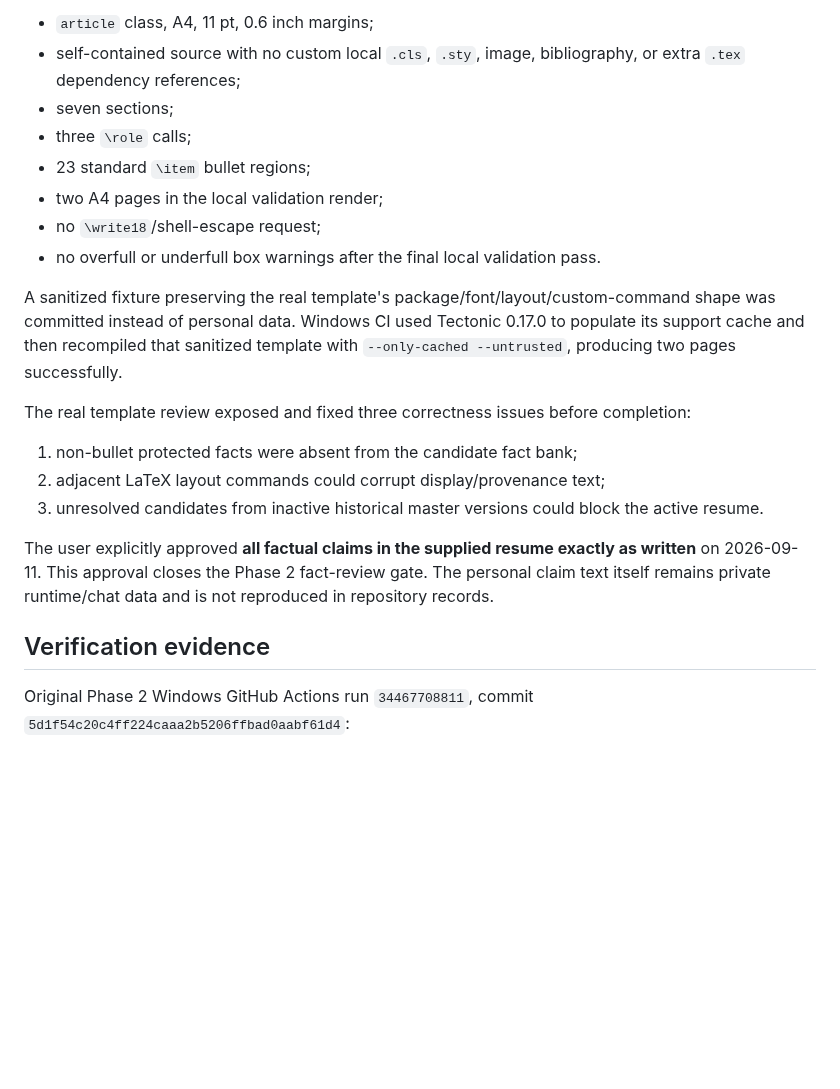
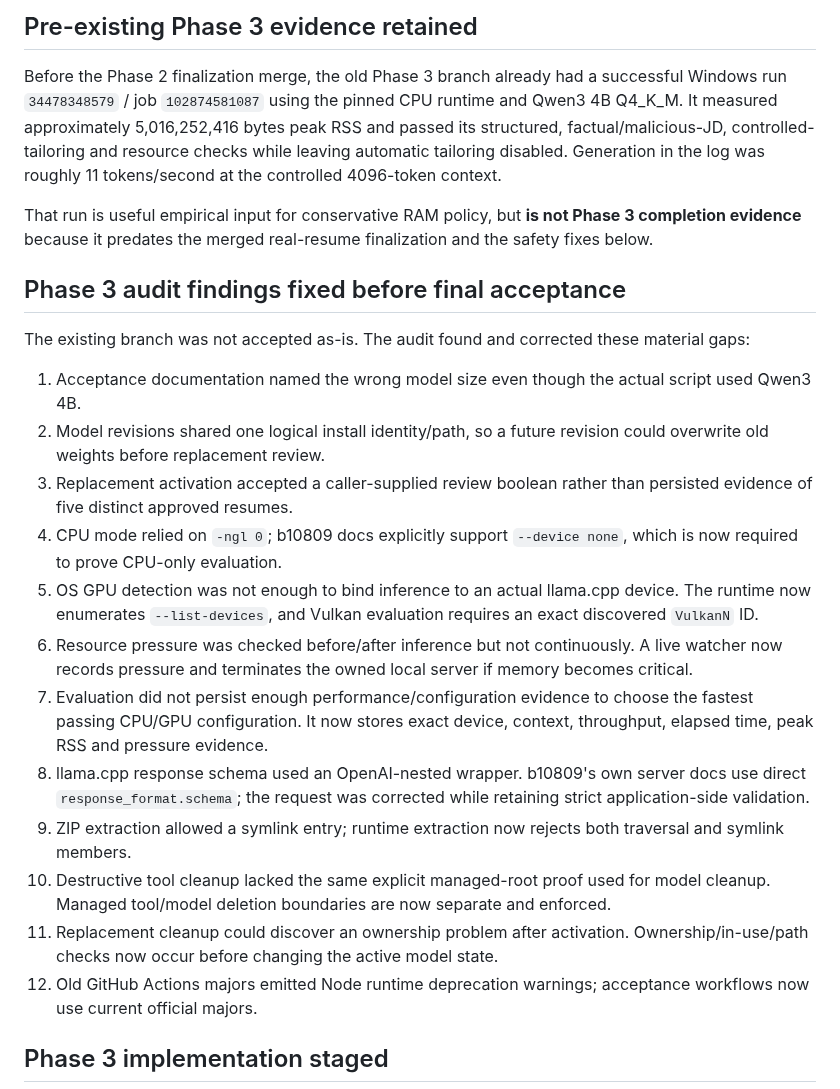
Before and after one commit to AaryaMody1301/jobpilot-local, a Markdown page: PROGRESS.md, the part around one of its changes. Drawn GitHub-style; blank space fills up the shorter version.

```diff
--- a/PROGRESS.md
+++ b/PROGRESS.md
@@ -43,24 +43,26 @@ Observed structure and layout validation:
 
-- `article` class, A4, 11 pt, 0.6 inch margins;
-- self-contained source with no custom local `.cls`, `.sty`, image, bibliography, or extra `.tex` dependency references;
-- seven sections;
-- three `\role` calls;
-- 23 standard `\item` bullet regions;
-- two A4 pages in the local validation render;
-- no `\write18`/shell-escape request;
-- no overfull or underfull box warnings after the final local validation pass.
+## Pre-existing Phase 3 evidence retained
 
-A sanitized fixture preserving the real template's package/font/layout/custom-command shape was committed instead of personal data. Windows CI used Tectonic 0.17.0 to populate its support cache and then recompiled that sanitized template with `--only-cached --untrusted`, producing two pages successfully.
+Before the Phase 2 finalization merge, the old Phase 3 branch already had a successful Windows run `34478348579` / job `102874581087` using the pinned CPU runtime and Qwen3 4B Q4_K_M. It measured approximately 5,016,252,416 bytes peak RSS and passed its structured, factual/malicious-JD, controlled-tailoring and resource checks while leaving automatic tailoring disabled. Generation in the log was roughly 11 tokens/second at the controlled 4096-token context.
 
-The real template review exposed and fixed three correctness issues before completion:
+That run is useful empirical input for conservative RAM policy, but **is not Phase 3 completion evidence** because it predates the merged real-resume finalization and the safety fixes below.
 
-1. non-bullet protected facts were absent from the candidate fact bank;
-2. adjacent LaTeX layout commands could corrupt display/provenance text;
-3. unresolved candidates from inactive historical master versions could block the active resume.
+## Phase 3 audit findings fixed before final acceptance
 
-The user explicitly approved **all factual claims in the supplied resume exactly as written** on 2026-09-11. This approval closes the Phase 2 fact-review gate. The personal claim text itself remains private runtime/chat data and is not reproduced in repository records.
+The existing branch was not accepted as-is. The audit found and corrected these material gaps:
 
-## Verification evidence
+1. Acceptance documentation named the wrong model size even though the actual script used Qwen3 4B.
+2. Model revisions shared one logical install identity/path, so a future revision could overwrite old weights before replacement review.
+3. Replacement activation accepted a caller-supplied review boolean rather than persisted evidence of five distinct approved resumes.
+4. CPU mode relied on `-ngl 0`; b10809 docs explicitly support `--device none`, which is now required to prove CPU-only evaluation.
+5. OS GPU detection was not enough to bind inference to an actual llama.cpp device. The runtime now enumerates `--list-devices`, and Vulkan evaluation requires an exact discovered `VulkanN` ID.
+6. Resource pressure was checked before/after inference but not continuously. A live watcher now records pressure and terminates the owned local server if memory becomes critical.
+7. Evaluation did not persist enough performance/configuration evidence to choose the fastest passing CPU/GPU configuration. It now stores exact device, context, throughput, elapsed time, peak RSS and pressure evidence.
+8. llama.cpp response schema used an OpenAI-nested wrapper. b10809's own server docs use direct `response_format.schema`; the request was corrected while retaining strict application-side validation.
+9. ZIP extraction allowed a symlink entry; runtime extraction now rejects both traversal and symlink members.
+10. Destructive tool cleanup lacked the same explicit managed-root proof used for model cleanup. Managed tool/model deletion boundaries are now separate and enforced.
+11. Replacement cleanup could discover an ownership problem after activation. Ownership/in-use/path checks now occur before changing the active model state.
+12. Old GitHub Actions majors emitted Node runtime deprecation warnings; acceptance workflows now use current official majors.
 
-Original Phase 2 Windows GitHub Actions run `34467708811`, commit `5d1f54c20c4ff224caaa2b5206ffbad0aabf61d4`:
+## Phase 3 implementation staged
 
```
Also changed, not shown: other parts of PROGRESS.md (+71 -54 lines).
